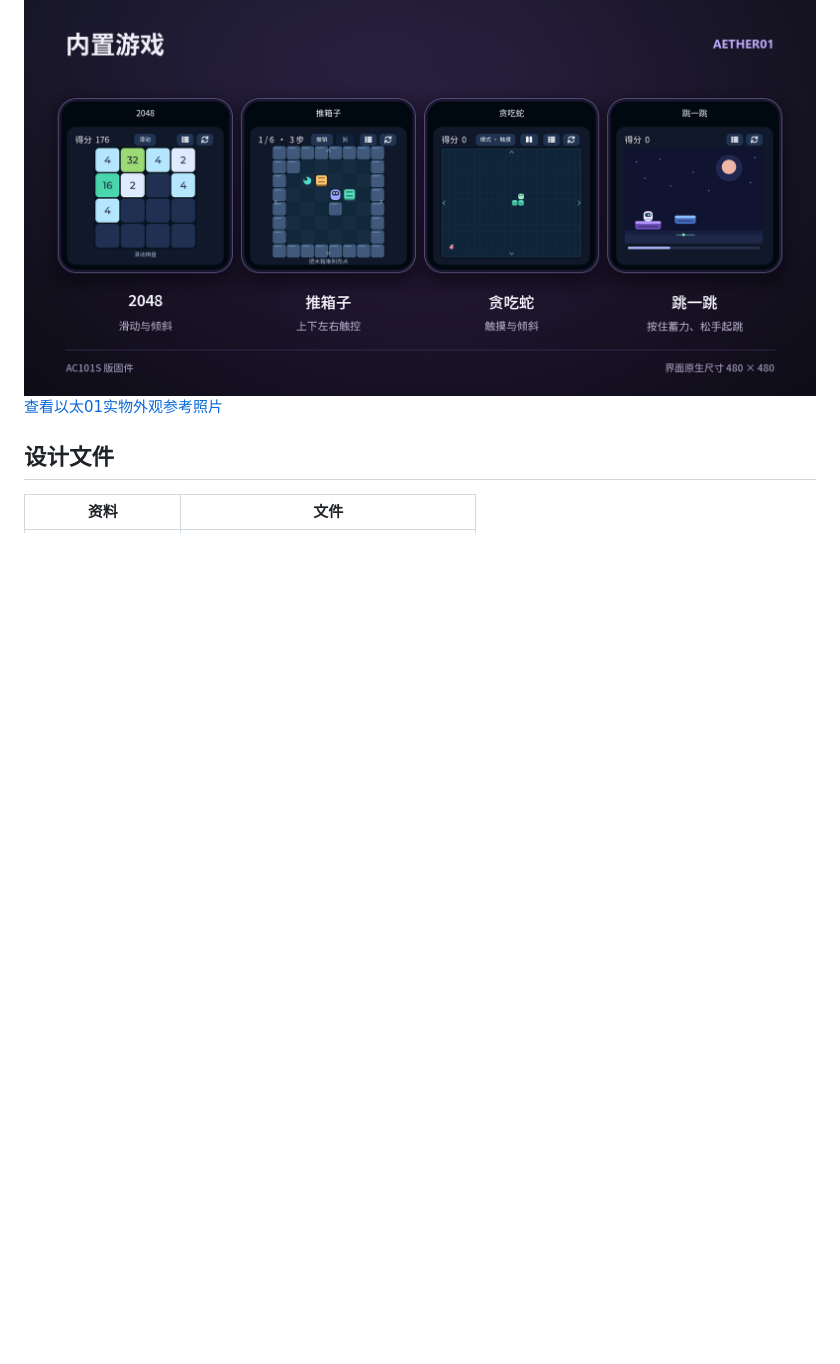
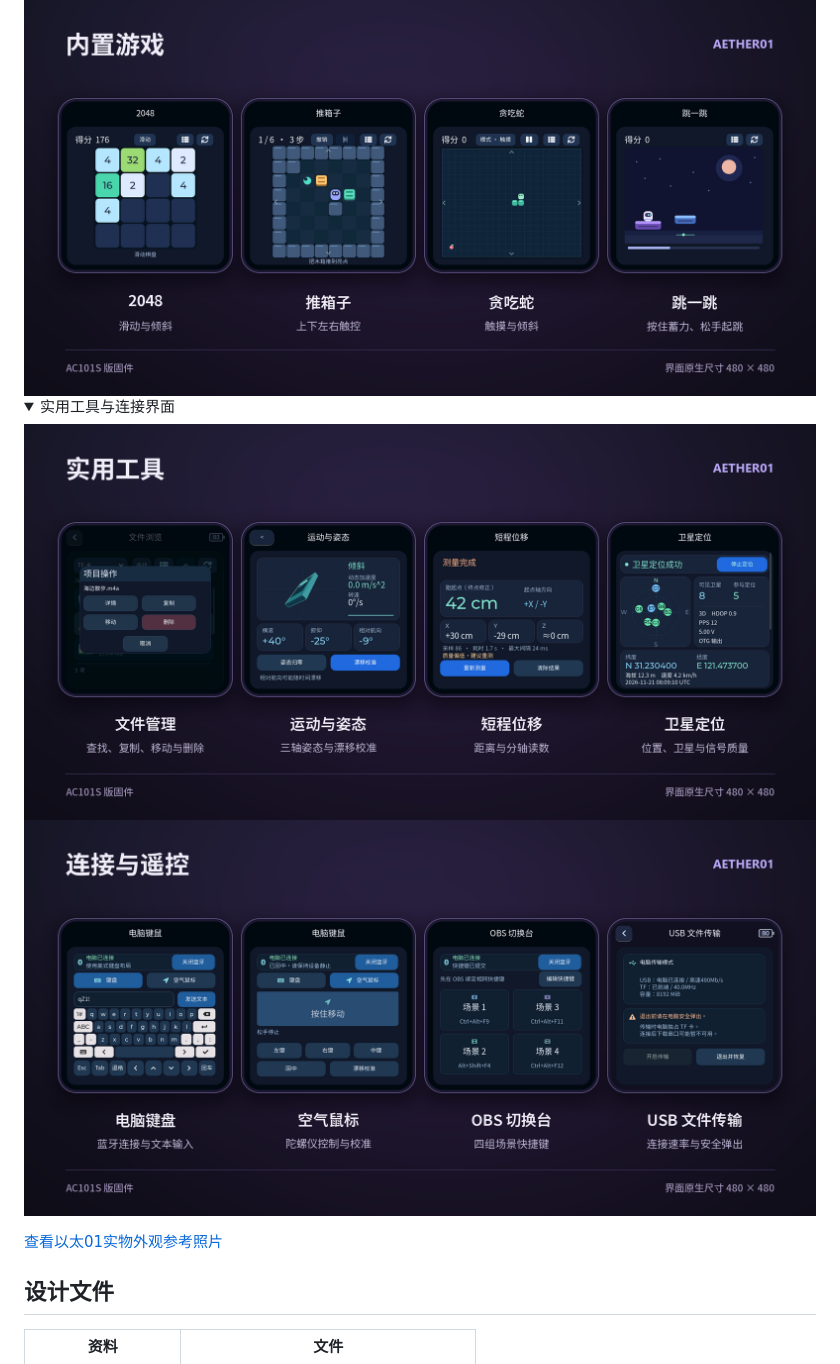
Before and after one commit to DT-DT001/Aether01-Hardware-AC101S, a Markdown page: README.md, the part around the change. Rendered like a GitHub page; pictures changed too: docs/images/04-device-tools.png (added), docs/images/05-connectivity.png (added); folded sections open; blank space fills up the shorter version.

Commit message:
Show the refreshed device tools and connection screens

```diff
--- a/README.md
+++ b/README.md
@@ -11,6 +11,15 @@
 <img src="docs/images/02-daily-apps.png" alt="以太01日常应用界面" width="960">
 
 <img src="docs/images/03-built-in-games.png" alt="以太01内置游戏界面" width="960">
+
+<details>
+<summary>实用工具与连接界面</summary>
+
+<img src="docs/images/04-device-tools.png" alt="文件操作、运动姿态、短程位移与卫星定位" width="960">
+
+<img src="docs/images/05-connectivity.png" alt="电脑键鼠、OBS 切换台与 USB 传输" width="960">
+
+</details>
 
 [查看以太01实物外观参考照片](<硬件资料（AC101S）/成品图/斜俯视亮屏.png>)
 
```
